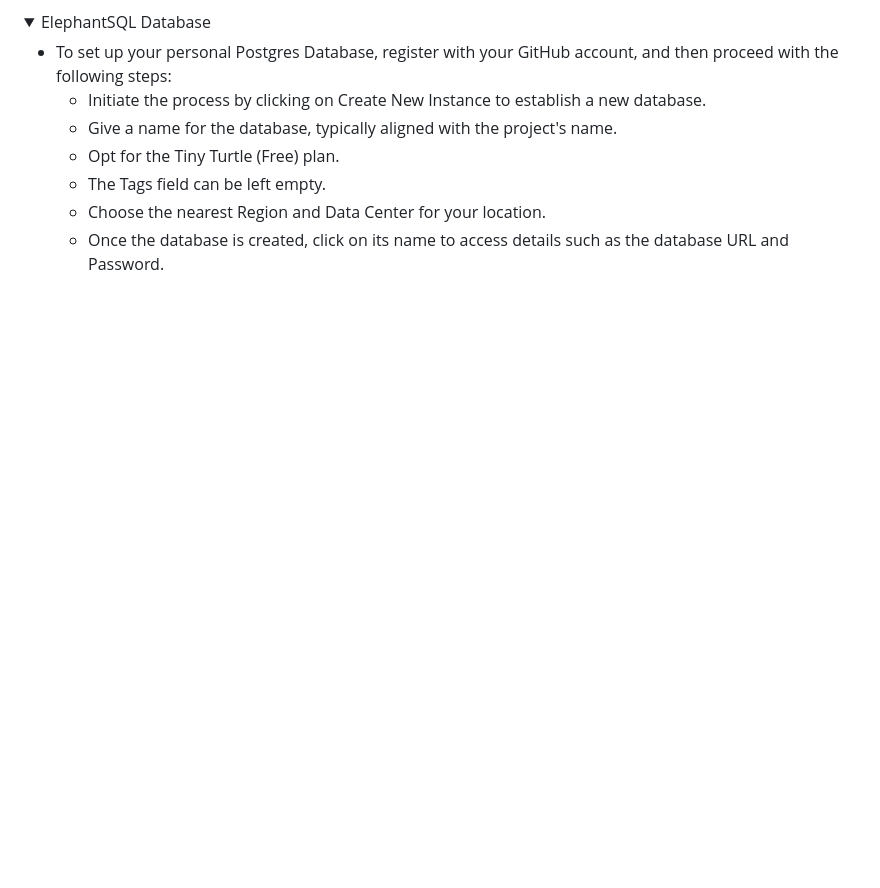
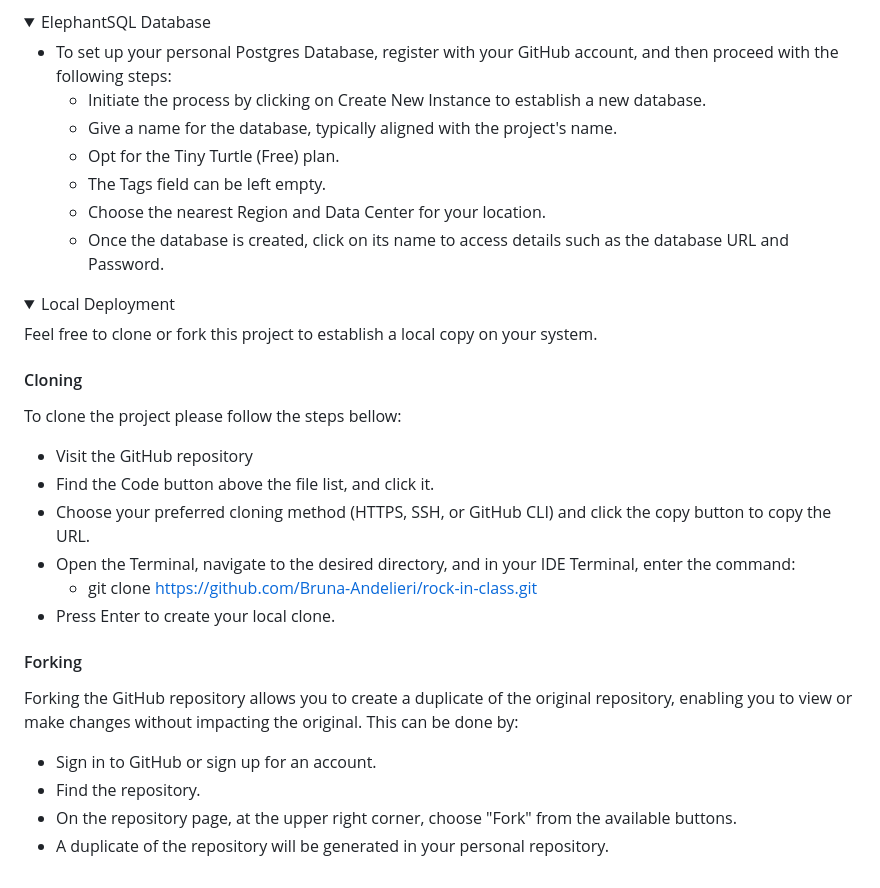
Before and after one commit to Bruna-Andelieri/rock-in-class, a Markdown page: README.md, the part around the change. GitHub-like rendering; folded sections open; blank space fills up the shorter version.

Commit message:
docs: add deployment to ReadMe

```diff
--- a/README.md
+++ b/README.md
@@ -177,3 +177,27 @@ To see Kanban please click [here](https://github.com/users/Bruna-Andelieri/proje
   - Choose the nearest Region and Data Center for your location.
   - Once the database is created, click on its name to access details such as the database URL and Password.
 </details>
+
+<details>
+<summary>Local Deployment</summary>
+
+Feel free to clone or fork this project to establish a local copy on your system.
+#### Cloning
+To clone the project please follow the steps bellow:
+
+- Visit the GitHub repository
+- Find the Code button above the file list, and click it.
+- Choose your preferred cloning method (HTTPS, SSH, or GitHub CLI) and click the copy button to copy the URL.
+- Open the Terminal, navigate to the desired directory, and in your IDE Terminal, enter the command:
+  - git clone https://github.com/Bruna-Andelieri/rock-in-class.git
+- Press Enter to create your local clone.
+
+#### Forking
+Forking the GitHub repository allows you to create a duplicate of the original repository, enabling you to view or make changes without impacting the original. This can be done by:
+
+- Sign in to GitHub or sign up for an account.
+- Find the repository.
+- On the repository page, at the upper right corner, choose "Fork" from the available buttons.
+- A duplicate of the repository will be generated in your personal repository.
+
+</details>
```
